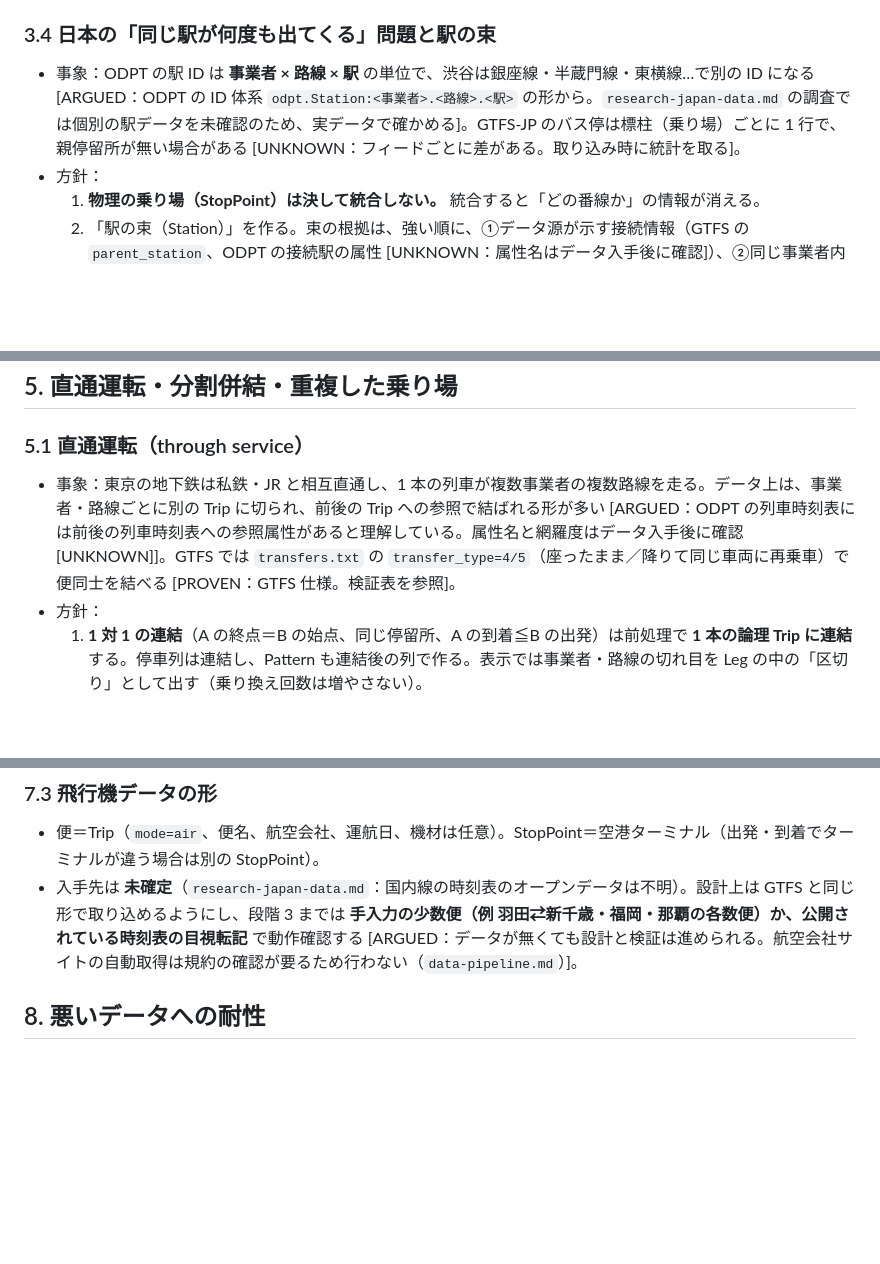
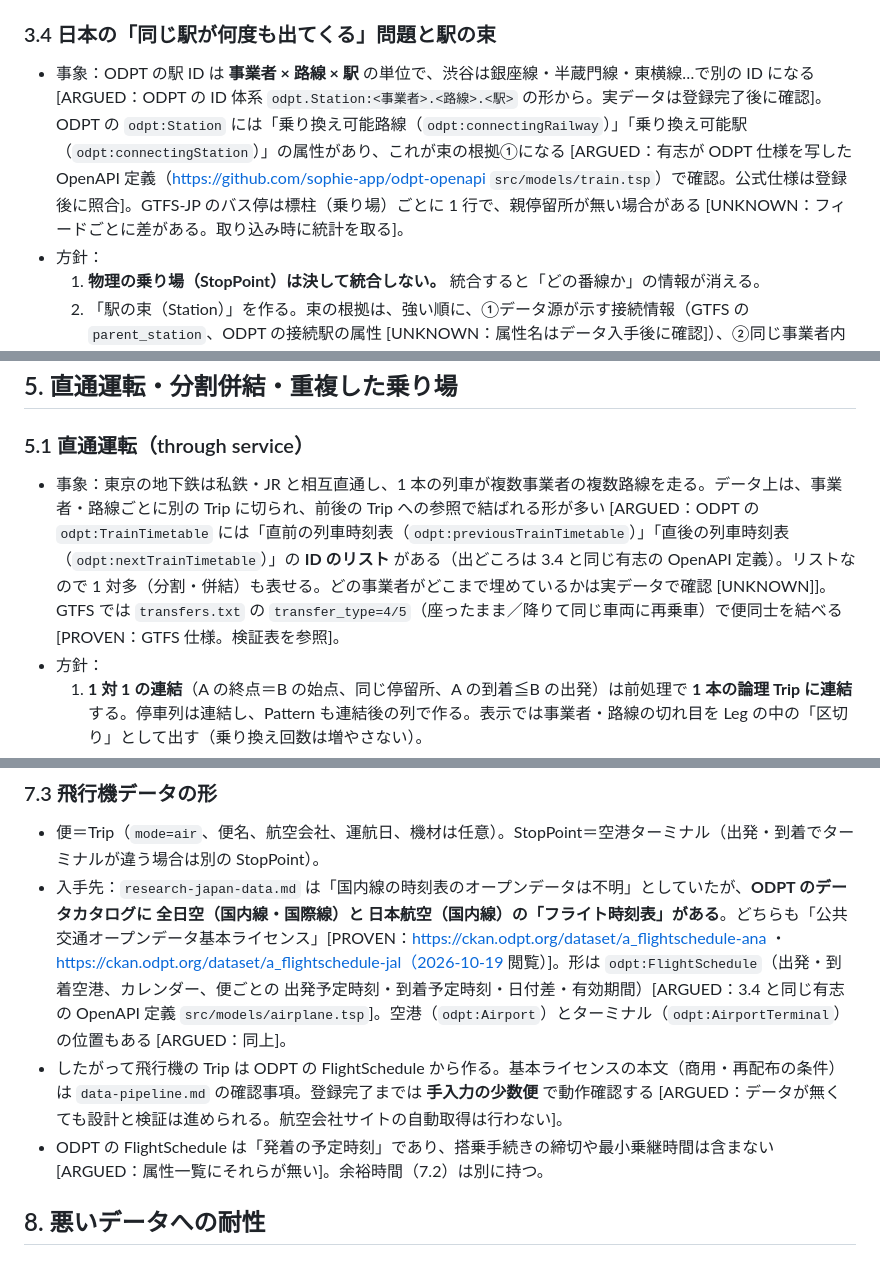
Before and after one commit to Yoshiaki-Takashita/GyrotraffIC, a Markdown page: docs/core-design.md, 3 parts joined by grey strips. Drawn GitHub-style; blank space fills up the shorter version.

Commit message:
docs: ODPT の実態を反映（東京メトロは基本ライセンス・都営は CC BY・ANA/JAL のフライト時刻表・直通と番線の属性）
Co-Authored-By: Claude Mythos 5.1 <noreply@anthropic.com>
Claude-Session: https://claude.ai/code/session_01CAQbAT4xuzQZ6JdbQFtrph

```diff
--- a/docs/core-design.md
+++ b/docs/core-design.md
@@ -72,7 +72,7 @@ GTFS（静的）の語彙をそのまま使い、足りない所だけ拡張す
 
 ### 3.4 日本の「同じ駅が何度も出てくる」問題と駅の束
 
-- 事象：ODPT の駅 ID は **事業者 × 路線 × 駅** の単位で、渋谷は銀座線・半蔵門線・東横線…で別の ID になる [ARGUED：ODPT の ID 体系 `odpt.Station:<事業者>.<路線>.<駅>` の形から。`research-japan-data.md` の調査では個別の駅データを未確認のため、実データで確かめる]。GTFS-JP のバス停は標柱（乗り場）ごとに 1 行で、親停留所が無い場合がある [UNKNOWN：フィードごとに差がある。取り込み時に統計を取る]。
+- 事象：ODPT の駅 ID は **事業者 × 路線 × 駅** の単位で、渋谷は銀座線・半蔵門線・東横線…で別の ID になる [ARGUED：ODPT の ID 体系 `odpt.Station:<事業者>.<路線>.<駅>` の形から。実データは登録完了後に確認]。ODPT の `odpt:Station` には「乗り換え可能路線（`odpt:connectingRailway`）」「乗り換え可能駅（`odpt:connectingStation`）」の属性があり、これが束の根拠①になる [ARGUED：有志が ODPT 仕様を写した OpenAPI 定義（https://github.com/sophie-app/odpt-openapi `src/models/train.tsp`）で確認。公式仕様は登録後に照合]。GTFS-JP のバス停は標柱（乗り場）ごとに 1 行で、親停留所が無い場合がある [UNKNOWN：フィードごとに差がある。取り込み時に統計を取る]。
 - 方針：
   1. **物理の乗り場（StopPoint）は決して統合しない。** 統合すると「どの番線か」の情報が消える。
   2. 「駅の束（Station）」を作る。束の根拠は、強い順に、①データ源が示す接続情報（GTFS の `parent_station`、ODPT の接続駅の属性 [UNKNOWN：属性名はデータ入手後に確認]）、②同じ事業者内の同名駅、③距離（例 鉄道 200 m・バス 100 m 以内 [GUESS]）＋名前の正規化一致（「駅」「前」の有無、全角半角、読み）、④人手の対応表（主要駅）。
@@ -141,7 +141,7 @@ GTFS（静的）の語彙をそのまま使い、足りない所だけ拡張す
 
 ### 5.1 直通運転（through service）
 
-- 事象：東京の地下鉄は私鉄・JR と相互直通し、1 本の列車が複数事業者の複数路線を走る。データ上は、事業者・路線ごとに別の Trip に切られ、前後の Trip への参照で結ばれる形が多い [ARGUED：ODPT の列車時刻表には前後の列車時刻表への参照属性があると理解している。属性名と網羅度はデータ入手後に確認 [UNKNOWN]]。GTFS では `transfers.txt` の `transfer_type=4/5`（座ったまま／降りて同じ車両に再乗車）で便同士を結べる [PROVEN：GTFS 仕様。検証表を参照]。
+- 事象：東京の地下鉄は私鉄・JR と相互直通し、1 本の列車が複数事業者の複数路線を走る。データ上は、事業者・路線ごとに別の Trip に切られ、前後の Trip への参照で結ばれる形が多い [ARGUED：ODPT の `odpt:TrainTimetable` には「直前の列車時刻表（`odpt:previousTrainTimetable`）」「直後の列車時刻表（`odpt:nextTrainTimetable`）」の **ID のリスト** がある（出どころは 3.4 と同じ有志の OpenAPI 定義）。リストなので 1 対多（分割・併結）も表せる。どの事業者がどこまで埋めているかは実データで確認 [UNKNOWN]]。GTFS では `transfers.txt` の `transfer_type=4/5`（座ったまま／降りて同じ車両に再乗車）で便同士を結べる [PROVEN：GTFS 仕様。検証表を参照]。
 - 方針：
   1. **1 対 1 の連結**（A の終点＝B の始点、同じ停留所、A の到着≦B の出発）は前処理で **1 本の論理 Trip に連結** する。停車列は連結し、Pattern も連結後の列で作る。表示では事業者・路線の切れ目を Leg の中の「区切り」として出す（乗り換え回数は増やさない）。
   2. **1 対多・多対 1（分割・併結）** は連結せず、便間の「乗り換え 0 回・時間 0」の特別な Transfer として扱う。RAPTOR では「降りて同じ停留所で別の便に乗る」をラウンド内で許す必要があるため、ラウンドの中で「便間接続」を先に適用してから通常の乗り換えに進む [ARGUED：ラウンド数＝乗り換え回数の意味を保つための拡張。差分テストで OTP の interlining と比較する]。
@@ -192,7 +192,9 @@ GTFS（静的）の語彙をそのまま使い、足りない所だけ拡張す
 ### 7.3 飛行機データの形
 
 - 便＝Trip（`mode=air`、便名、航空会社、運航日、機材は任意）。StopPoint＝空港ターミナル（出発・到着でターミナルが違う場合は別の StopPoint）。
-- 入手先は **未確定**（`research-japan-data.md`：国内線の時刻表のオープンデータは不明）。設計上は GTFS と同じ形で取り込めるようにし、段階 3 までは **手入力の少数便（例 羽田⇄新千歳・福岡・那覇の各数便）か、公開されている時刻表の目視転記** で動作確認する [ARGUED：データが無くても設計と検証は進められる。航空会社サイトの自動取得は規約の確認が要るため行わない（`data-pipeline.md`）]。
+- 入手先：`research-japan-data.md` は「国内線の時刻表のオープンデータは不明」としていたが、**ODPT のデータカタログに 全日空（国内線・国際線）と 日本航空（国内線）の「フライト時刻表」がある**。どちらも「公共交通オープンデータ基本ライセンス」[PROVEN：https://ckan.odpt.org/dataset/a_flightschedule-ana ・ https://ckan.odpt.org/dataset/a_flightschedule-jal（2026-10-19 閲覧）]。形は `odpt:FlightSchedule`（出発・到着空港、カレンダー、便ごとの 出発予定時刻・到着予定時刻・日付差・有効期間）[ARGUED：3.4 と同じ有志の OpenAPI 定義 `src/models/airplane.tsp`]。空港（`odpt:Airport`）とターミナル（`odpt:AirportTerminal`）の位置もある [ARGUED：同上]。
+- したがって飛行機の Trip は ODPT の FlightSchedule から作る。基本ライセンスの本文（商用・再配布の条件）は `data-pipeline.md` の確認事項。登録完了までは **手入力の少数便** で動作確認する [ARGUED：データが無くても設計と検証は進められる。航空会社サイトの自動取得は行わない]。
+- ODPT の FlightSchedule は「発着の予定時刻」であり、搭乗手続きの締切や最小乗継時間は含まない [ARGUED：属性一覧にそれらが無い]。余裕時間（7.2）は別に持つ。
 
 ## 8. 悪いデータへの耐性
 
```
Also changed, not shown: other parts of docs/core-design.md (+1 -1 lines), docs/platform-precision.md (+3 -3 lines), docs/roadmap.md (+4 -4 lines).
